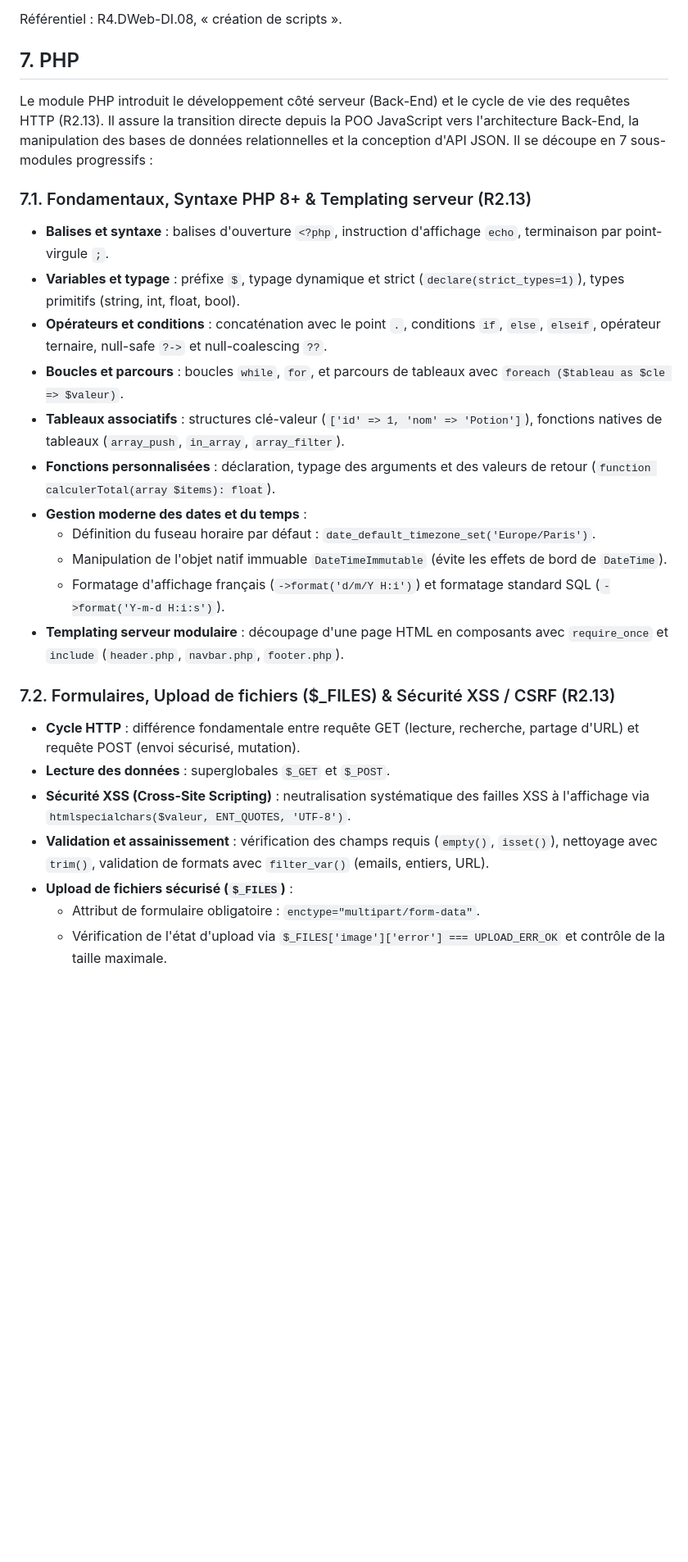
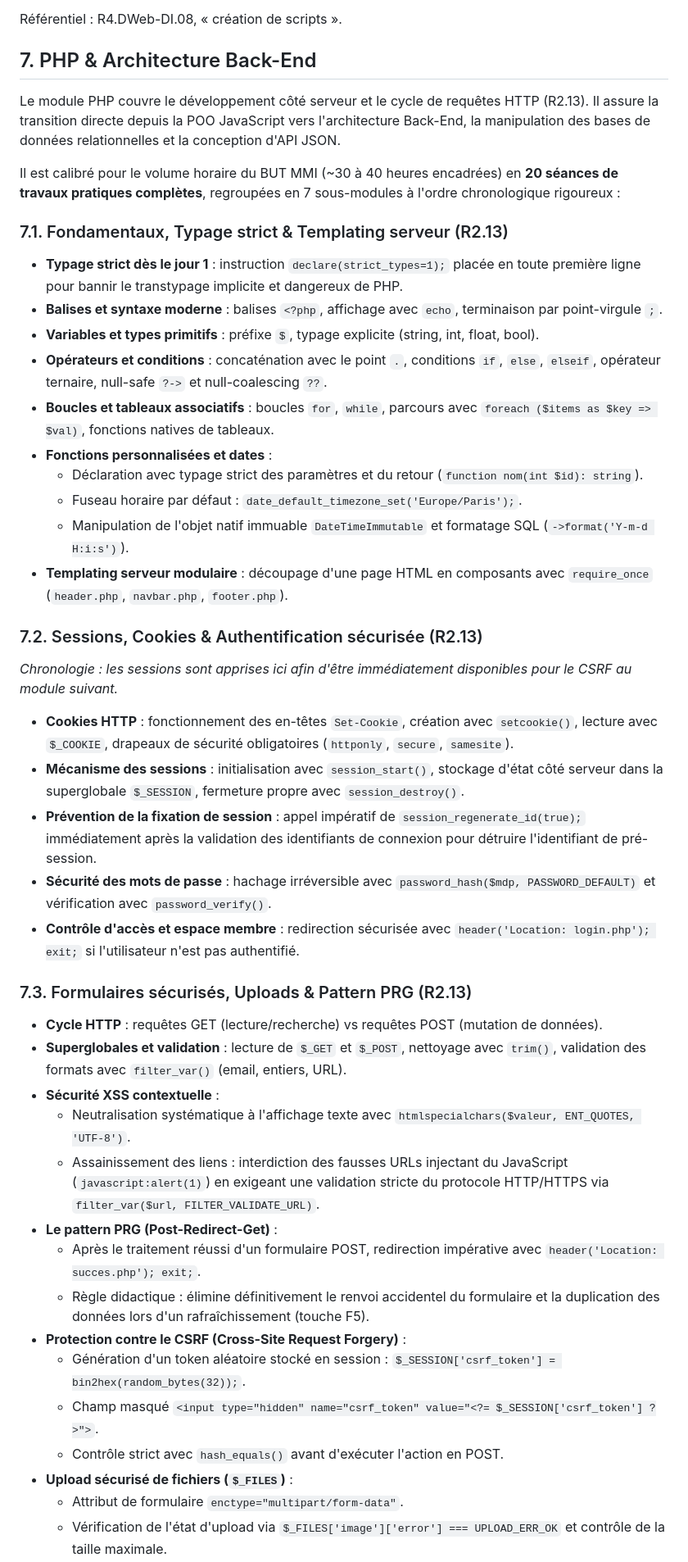
Before and after one commit to zaderlyl/piscine, a Markdown page: docs/programme-par-langage.md, the part around one of its changes. Shown at 82% size. Drawn GitHub-style; blank space fills up the shorter version.

Commit message:
docs: calibres 20 seances php avec ordre chronologique securite et cors preflight

```diff
--- a/docs/programme-par-langage.md
+++ b/docs/programme-par-langage.md
@@ -173,28 +173,45 @@ Le référentiel le place en R4 (gestion de versions). On le propose plus tôt,
 
 Référentiel : R4.DWeb-DI.08, « création de scripts ».
 
-## 7. PHP
+## 7. PHP & Architecture Back-End
 
-Le module PHP introduit le développement côté serveur (Back-End) et le cycle de vie des requêtes HTTP (R2.13). Il assure la transition directe depuis la POO JavaScript vers l'architecture Back-End, la manipulation des bases de données relationnelles et la conception d'API JSON. Il se découpe en 7 sous-modules progressifs :
+Le module PHP couvre le développement côté serveur et le cycle de requêtes HTTP (R2.13). Il assure la transition directe depuis la POO JavaScript vers l'architecture Back-End, la manipulation des bases de données relationnelles et la conception d'API JSON.
 
-### 7.1. Fondamentaux, Syntaxe PHP 8+ & Templating serveur (R2.13)
-- **Balises et syntaxe** : balises d'ouverture `<?php`, instruction d'affichage `echo`, terminaison par point-virgule `;`.
-- **Variables et typage** : préfixe `$`, typage dynamique et strict (`declare(strict_types=1)`), types primitifs (string, int, float, bool).
+Il est calibré pour le volume horaire du BUT MMI (~30 à 40 heures encadrées) en **20 séances de travaux pratiques complètes**, regroupées en 7 sous-modules à l'ordre chronologique rigoureux :
+
+### 7.1. Fondamentaux, Typage strict & Templating serveur (R2.13)
+- **Typage strict dès le jour 1** : instruction `declare(strict_types=1);` placée en toute première ligne pour bannir le transtypage implicite et dangereux de PHP.
+- **Balises et syntaxe moderne** : balises `<?php`, affichage avec `echo`, terminaison par point-virgule `;`.
+- **Variables et types primitifs** : préfixe `$`, typage explicite (string, int, float, bool).
 - **Opérateurs et conditions** : concaténation avec le point `.`, conditions `if`, `else`, `elseif`, opérateur ternaire, null-safe `?->` et null-coalescing `??`.
-- **Boucles et parcours** : boucles `while`, `for`, et parcours de tableaux avec `foreach ($tableau as $cle => $valeur)`.
-- **Tableaux associatifs** : structures clé-valeur (`['id' => 1, 'nom' => 'Potion']`), fonctions natives de tableaux (`array_push`, `in_array`, `array_filter`).
-- **Fonctions personnalisées** : déclaration, typage des arguments et des valeurs de retour (`function calculerTotal(array $items): float`).
-- **Gestion moderne des dates et du temps** :
-  - Définition du fuseau horaire par défaut : `date_default_timezone_set('Europe/Paris')`.
-  - Manipulation de l'objet natif immuable `DateTimeImmutable` (évite les effets de bord de `DateTime`).
-  - Formatage d'affichage français (`->format('d/m/Y H:i')`) et formatage standard SQL (`->format('Y-m-d H:i:s')`).
-- **Templating serveur modulaire** : découpage d'une page HTML en composants avec `require_once` et `include` (`header.php`, `navbar.php`, `footer.php`).
+- **Boucles et tableaux associatifs** : boucles `for`, `while`, parcours avec `foreach ($items as $key => $val)`, fonctions natives de tableaux.
+- **Fonctions personnalisées et dates** :
+  - Déclaration avec typage strict des paramètres et du retour (`function nom(int $id): string`).
+  - Fuseau horaire par défaut : `date_default_timezone_set('Europe/Paris');`.
+  - Manipulation de l'objet natif immuable `DateTimeImmutable` et formatage SQL (`->format('Y-m-d H:i:s')`).
+- **Templating serveur modulaire** : découpage d'une page HTML en composants avec `require_once` (`header.php`, `navbar.php`, `footer.php`).
 
-### 7.2. Formulaires, Upload de fichiers ($_FILES) & Sécurité XSS / CSRF (R2.13)
-- **Cycle HTTP** : différence fondamentale entre requête GET (lecture, recherche, partage d'URL) et requête POST (envoi sécurisé, mutation).
-- **Lecture des données** : superglobales `$_GET` et `$_POST`.
-- **Sécurité XSS (Cross-Site Scripting)** : neutralisation systématique des failles XSS à l'affichage via `htmlspecialchars($valeur, ENT_QUOTES, 'UTF-8')`.
-- **Validation et assainissement** : vérification des champs requis (`empty()`, `isset()`), nettoyage avec `trim()`, validation de formats avec `filter_var()` (emails, entiers, URL).
-- **Upload de fichiers sécurisé (`$_FILES`)** :
-  - Attribut de formulaire obligatoire : `enctype="multipart/form-data"`.
+### 7.2. Sessions, Cookies & Authentification sécurisée (R2.13)
+*Chronologie : les sessions sont apprises ici afin d'être immédiatement disponibles pour le CSRF au module suivant.*
+- **Cookies HTTP** : fonctionnement des en-têtes `Set-Cookie`, création avec `setcookie()`, lecture avec `$_COOKIE`, drapeaux de sécurité obligatoires (`httponly`, `secure`, `samesite`).
+- **Mécanisme des sessions** : initialisation avec `session_start()`, stockage d'état côté serveur dans la superglobale `$_SESSION`, fermeture propre avec `session_destroy()`.
+- **Prévention de la fixation de session** : appel impératif de `session_regenerate_id(true);` immédiatement après la validation des identifiants de connexion pour détruire l'identifiant de pré-session.
+- **Sécurité des mots de passe** : hachage irréversible avec `password_hash($mdp, PASSWORD_DEFAULT)` et vérification avec `password_verify()`.
+- **Contrôle d'accès et espace membre** : redirection sécurisée avec `header('Location: login.php'); exit;` si l'utilisateur n'est pas authentifié.
+
+### 7.3. Formulaires sécurisés, Uploads & Pattern PRG (R2.13)
+- **Cycle HTTP** : requêtes GET (lecture/recherche) vs requêtes POST (mutation de données).
+- **Superglobales et validation** : lecture de `$_GET` et `$_POST`, nettoyage avec `trim()`, validation des formats avec `filter_var()` (email, entiers, URL).
+- **Sécurité XSS contextuelle** :
+  - Neutralisation systématique à l'affichage texte avec `htmlspecialchars($valeur, ENT_QUOTES, 'UTF-8')`.
+  - Assainissement des liens : interdiction des fausses URLs injectant du JavaScript (`javascript:alert(1)`) en exigeant une validation stricte du protocole HTTP/HTTPS via `filter_var($url, FILTER_VALIDATE_URL)`.
+- **Le pattern PRG (Post-Redirect-Get)** :
+  - Après le traitement réussi d'un formulaire POST, redirection impérative avec `header('Location: succes.php'); exit;`.
+  - Règle didactique : élimine définitivement le renvoi accidentel du formulaire et la duplication des données lors d'un rafraîchissement (touche F5).
+- **Protection contre le CSRF (Cross-Site Request Forgery)** :
+  - Génération d'un token aléatoire stocké en session : `$_SESSION['csrf_token'] = bin2hex(random_bytes(32));`.
+  - Champ masqué `<input type="hidden" name="csrf_token" value="<?= $_SESSION['csrf_token'] ?>">`.
+  - Contrôle strict avec `hash_equals()` avant d'exécuter l'action en POST.
+- **Upload sécurisé de fichiers (`$_FILES`)** :
+  - Attribut de formulaire `enctype="multipart/form-data"`.
   - Vérification de l'état d'upload via `$_FILES['image']['error'] === UPLOAD_ERR_OK` et contrôle de la taille maximale.
```
Also changed, not shown: other parts of docs/programme-par-langage.md (+46 -42 lines), docs/feuille-de-route.md (+28 -42 lines).
